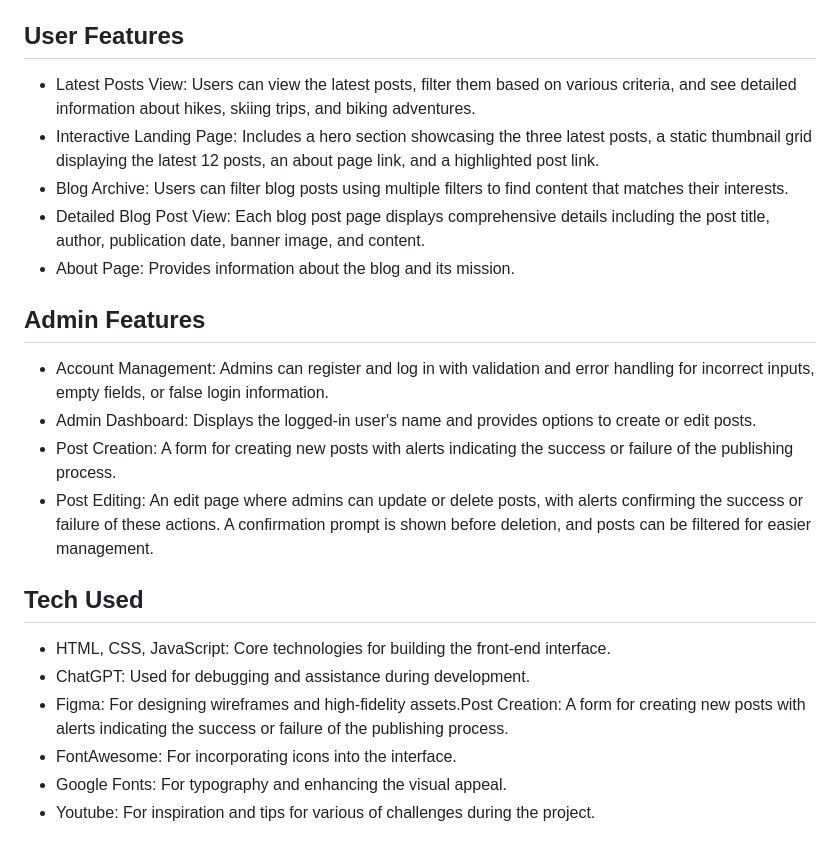
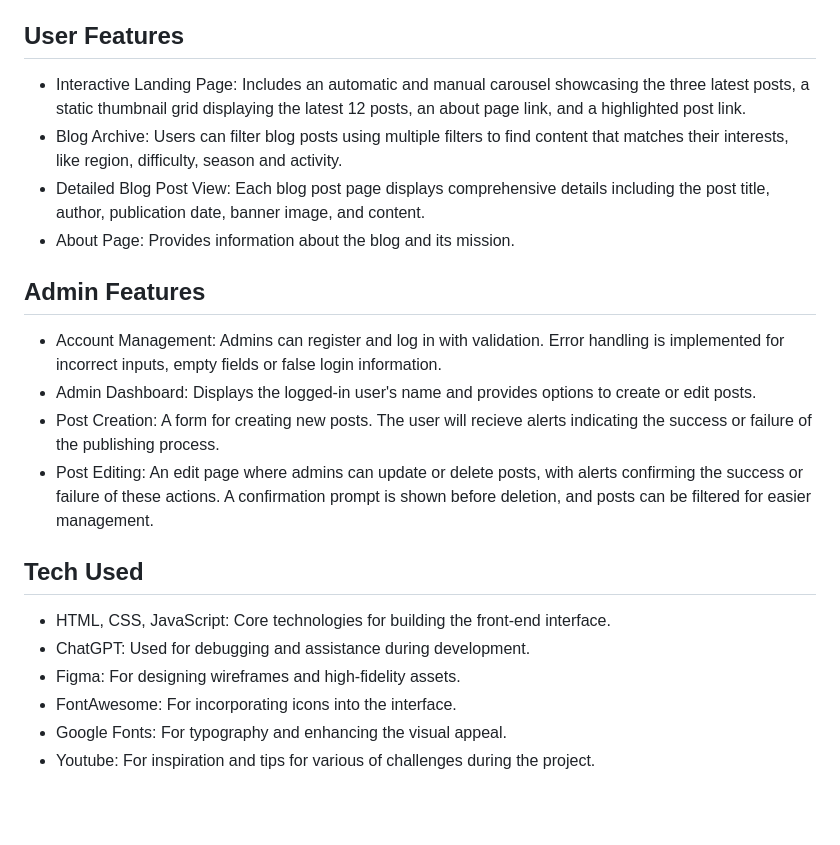
Before and after one commit to IngridOrnum/project-exam-1-blog, a Markdown page: README.md, the part around the change. Drawn GitHub-style; blank space fills up the shorter version.

```diff
--- a/README.md
+++ b/README.md
@@ -15,22 +15,21 @@ This project was a project exam while studying on Noroff School of Technology an
 - [Licence](#licence)
 
 ## User Features
-* Latest Posts View: Users can view the latest posts, filter them based on various criteria, and see detailed information about hikes, skiing trips, and biking adventures.
-* Interactive Landing Page: Includes a hero section showcasing the three latest posts, a static thumbnail grid displaying the latest 12 posts, an about page link, and a highlighted post link.
-* Blog Archive: Users can filter blog posts using multiple filters to find content that matches their interests.
+* Interactive Landing Page: Includes an automatic and manual carousel showcasing the three latest posts, a static thumbnail grid displaying the latest 12 posts, an about page link, and a highlighted post link.
+* Blog Archive: Users can filter blog posts using multiple filters to find content that matches their interests, like region, difficulty, season and activity.
 * Detailed Blog Post View: Each blog post page displays comprehensive details including the post title, author, publication date, banner image, and content.
 * About Page: Provides information about the blog and its mission.
 
 ## Admin Features
-* Account Management: Admins can register and log in with validation and error handling for incorrect inputs, empty fields, or false login information.
+* Account Management: Admins can register and log in with validation. Error handling is implemented for incorrect inputs, empty fields or false login information.
 * Admin Dashboard: Displays the logged-in user's name and provides options to create or edit posts.
-* Post Creation: A form for creating new posts with alerts indicating the success or failure of the publishing process.
+* Post Creation: A form for creating new posts. The user will recieve alerts indicating the success or failure of the publishing process.
 * Post Editing: An edit page where admins can update or delete posts, with alerts confirming the success or failure of these actions. A confirmation prompt is shown before deletion, and posts can be filtered for easier management.
 
 ## Tech Used
 * HTML, CSS, JavaScript: Core technologies for building the front-end interface.
 * ChatGPT: Used for debugging and assistance during development.
-* Figma: For designing wireframes and high-fidelity assets.Post Creation: A form for creating new posts with alerts indicating the success or failure of the publishing process.
+* Figma: For designing wireframes and high-fidelity assets.
 * FontAwesome: For incorporating icons into the interface.
 * Google Fonts: For typography and enhancing the visual appeal.
 * Youtube: For inspiration and tips for various of challenges during the project.
```
